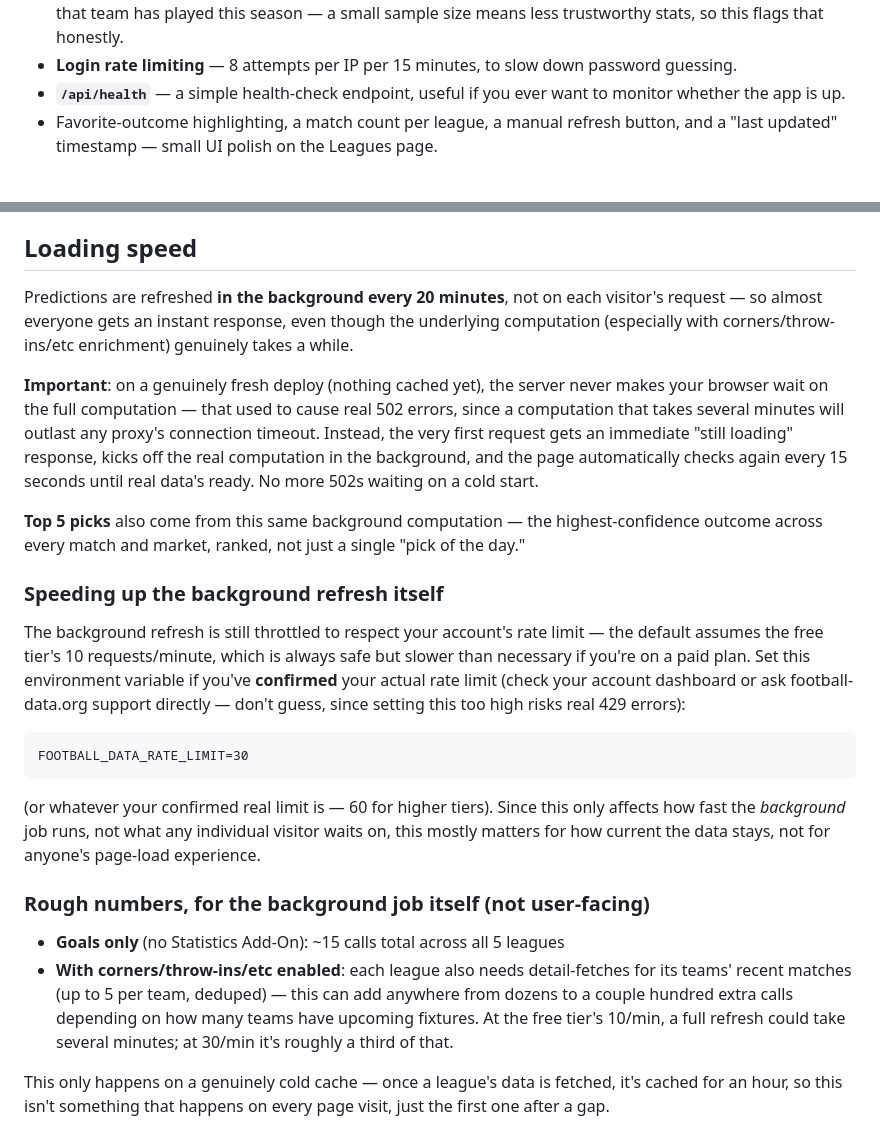
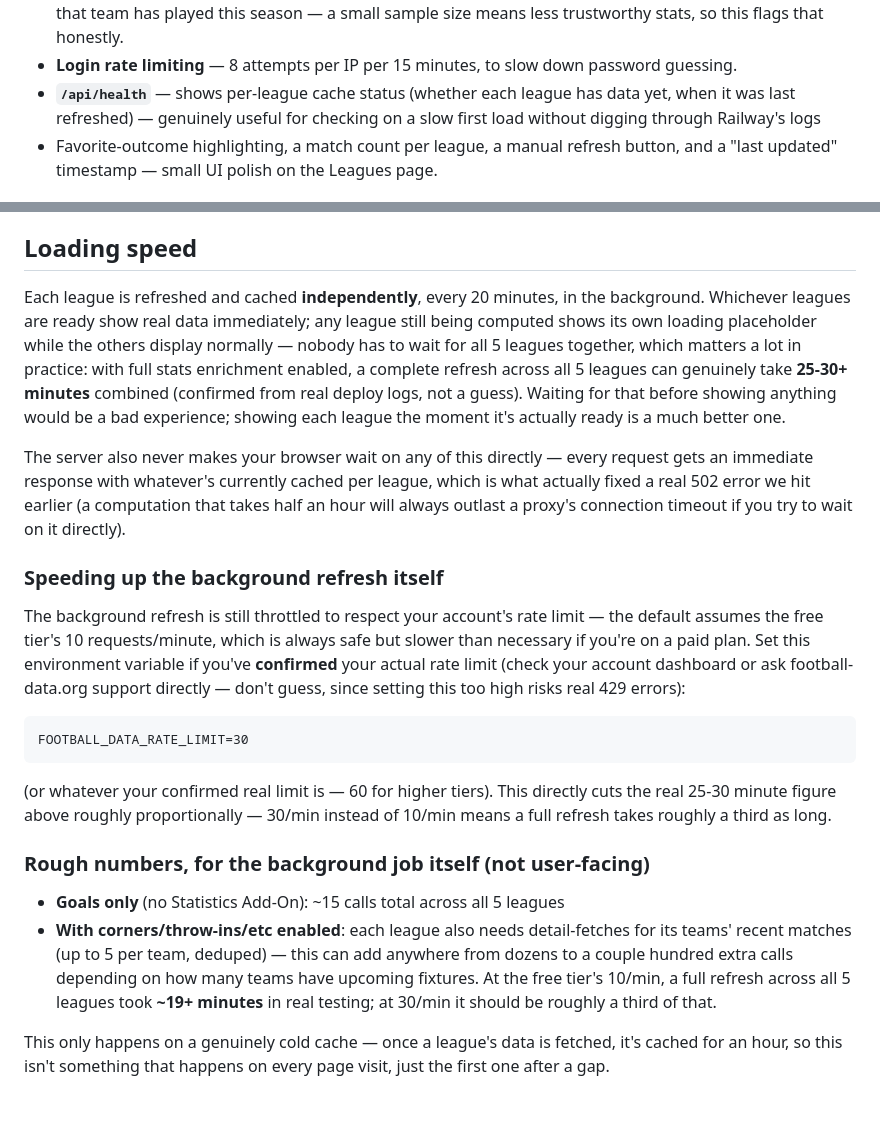
Before and after one commit to ziontech-admin/footyS, a Markdown page: footy-predict/README.md, 2 parts joined by grey strips. GitHub-like rendering; blank space fills up the shorter version.

Commit message:
Revise README for health-check and loading speed
Updated health-check endpoint details and loading speed explanation in README.

````diff
--- a/footy-predict/README.md
+++ b/footy-predict/README.md
@@ -23,8 +23,9 @@ A few things beyond the core feature set, worth knowing about:
   sample size means less trustworthy stats, so this flags that honestly.
 - **Login rate limiting** — 8 attempts per IP per 15 minutes, to slow down
   password guessing.
-- **`/api/health`** — a simple health-check endpoint, useful if you ever
-  want to monitor whether the app is up.
+- **`/api/health`** — shows per-league cache status (whether each league
+  has data yet, when it was last refreshed) — genuinely useful for
+  checking on a slow first load without digging through Railway's logs
 - Favorite-outcome highlighting, a match count per league, a manual refresh
   button, and a "last updated" timestamp — small UI polish on the Leagues page.
 
@@ -225,22 +226,22 @@ as they start coming in, so this fades out on its own as the season progresses.
 
 ## Loading speed
 
-Predictions are refreshed **in the background every 20 minutes**, not on
-each visitor's request — so almost everyone gets an instant response, even
-though the underlying computation (especially with corners/throw-ins/etc
-enrichment) genuinely takes a while.
+Each league is refreshed and cached **independently**, every 20 minutes,
+in the background. Whichever leagues are ready show real data immediately;
+any league still being computed shows its own loading placeholder while
+the others display normally — nobody has to wait for all 5 leagues
+together, which matters a lot in practice: with full stats enrichment
+enabled, a complete refresh across all 5 leagues can genuinely take
+**25-30+ minutes** combined (confirmed from real deploy logs, not a
+guess). Waiting for that before showing anything would be a bad
+experience; showing each league the moment it's actually ready is a much
+better one.
 
-**Important**: on a genuinely fresh deploy (nothing cached yet), the
-server never makes your browser wait on the full computation — that used
-to cause real 502 errors, since a computation that takes several minutes
-will outlast any proxy's connection timeout. Instead, the very first
-request gets an immediate "still loading" response, kicks off the real
-computation in the background, and the page automatically checks again
-every 15 seconds until real data's ready. No more 502s waiting on a cold start.
-
-**Top 5 picks** also come from this same background computation — the
-highest-confidence outcome across every match and market, ranked, not just
-a single "pick of the day."
+The server also never makes your browser wait on any of this directly —
+every request gets an immediate response with whatever's currently cached
+per league, which is what actually fixed a real 502 error we hit earlier
+(a computation that takes half an hour will always outlast a proxy's
+connection timeout if you try to wait on it directly).
 
 ### Speeding up the background refresh itself
 
@@ -255,10 +256,9 @@ don't guess, since setting this too high risks real 429 errors):
 FOOTBALL_DATA_RATE_LIMIT=30
 ```
 
-(or whatever your confirmed real limit is — 60 for higher tiers). Since
-this only affects how fast the *background* job runs, not what any
-individual visitor waits on, this mostly matters for how current the data
-stays, not for anyone's page-load experience.
+(or whatever your confirmed real limit is — 60 for higher tiers). This
+directly cuts the real 25-30 minute figure above roughly proportionally —
+30/min instead of 10/min means a full refresh takes roughly a third as long.
 
 ### Rough numbers, for the background job itself (not user-facing)
 
@@ -268,8 +268,8 @@ stays, not for anyone's page-load experience.
   detail-fetches for its teams' recent matches (up to 5 per team,
   deduped) — this can add anywhere from dozens to a couple hundred extra
   calls depending on how many teams have upcoming fixtures. At the free
-  tier's 10/min, a full refresh could take several minutes; at 30/min it's
-  roughly a third of that.
+  tier's 10/min, a full refresh across all 5 leagues took **~19+ minutes**
+  in real testing; at 30/min it should be roughly a third of that.
 
 This only happens on a genuinely cold cache — once a league's data is
 fetched, it's cached for an hour, so this isn't something that happens on
````
